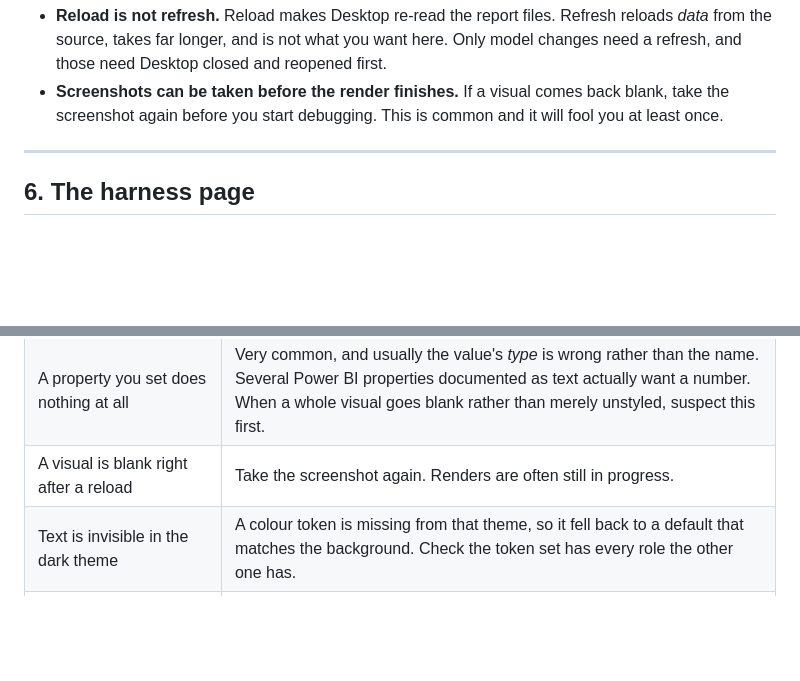
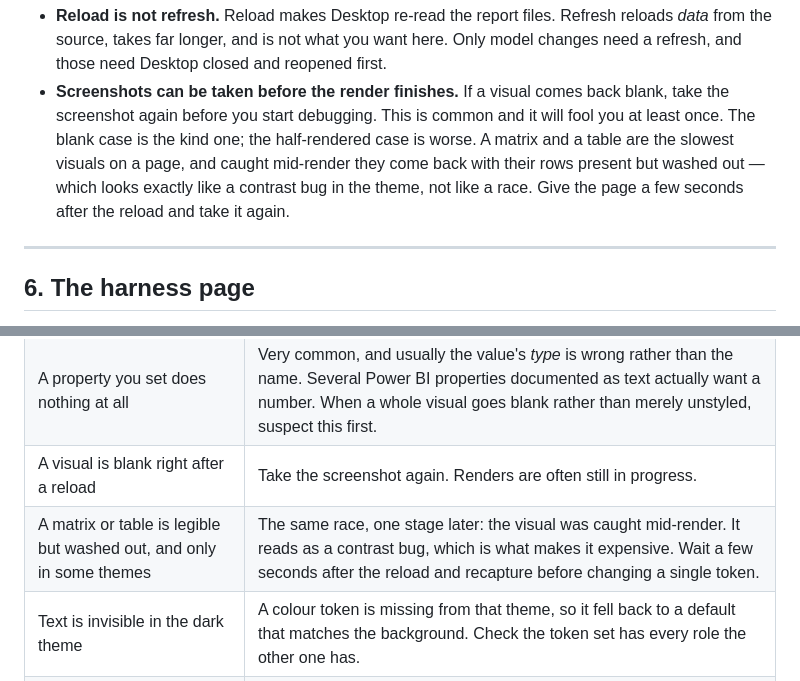
Before and after one commit to rdiguglielmo/powerbi-theme-lab, a Markdown page: theme-lab/README.md, 2 parts joined by grey strips. GitHub-like rendering; blank space fills up the shorter version.

Commit message:
Record the half-rendered capture race, which reads as a contrast bug
A matrix caught mid-render comes back washed out rather than blank, so the
existing "take it again" note did not cover the case that actually costs time.

```diff
--- a/theme-lab/README.md
+++ b/theme-lab/README.md
@@ -267,7 +267,10 @@ Two things about this loop:
   changes need a refresh, and those need Desktop closed and reopened first.
 - **Screenshots can be taken before the render finishes.** If a visual comes back blank,
   take the screenshot again before you start debugging. This is common and it will fool you
-  at least once.
+  at least once. The blank case is the kind one; the half-rendered case is worse. A matrix
+  and a table are the slowest visuals on a page, and caught mid-render they come back with
+  their rows present but washed out — which looks exactly like a contrast bug in the theme,
+  not like a race. Give the page a few seconds after the reload and take it again.
 
 ---
 
@@ -900,6 +903,7 @@ properly beats a beautiful one that does not.
 | One visual ignores every theme swap | It has a colour set directly on it. Find and delete that colour — no replacement needed; removing it lets the theme through. |
 | A property you set does nothing at all | Very common, and usually the value's *type* is wrong rather than the name. Several Power BI properties documented as text actually want a number. When a whole visual goes blank rather than merely unstyled, suspect this first. |
 | A visual is blank right after a reload | Take the screenshot again. Renders are often still in progress. |
+| A matrix or table is legible but washed out, and only in some themes | The same race, one stage later: the visual was caught mid-render. It reads as a contrast bug, which is what makes it expensive. Wait a few seconds after the reload and recapture before changing a single token. |
 | Text is invisible in the dark theme | A colour token is missing from that theme, so it fell back to a default that matches the background. Check the token set has every role the other one has. |
 | The build reports a contrast FAIL | Two colours are too close. Darken the text token or lighten the background token — do not lower the threshold. |
 | Validation reports a schema warning | Expected. The validator downloads schemas from the internet and continues without them. `errors 0` is what matters. |
```
